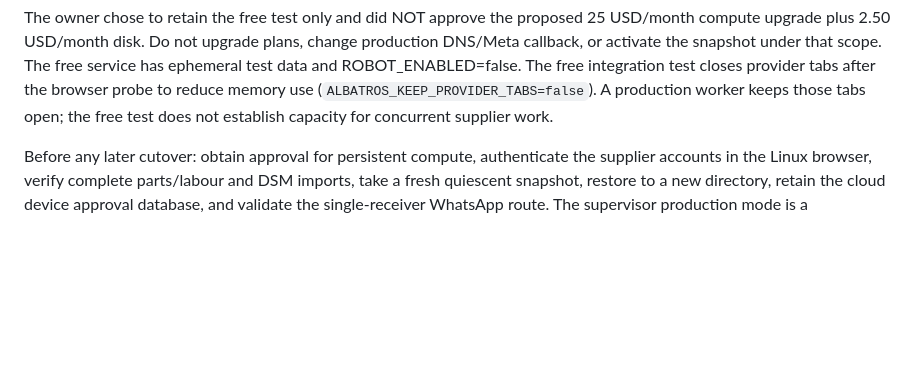
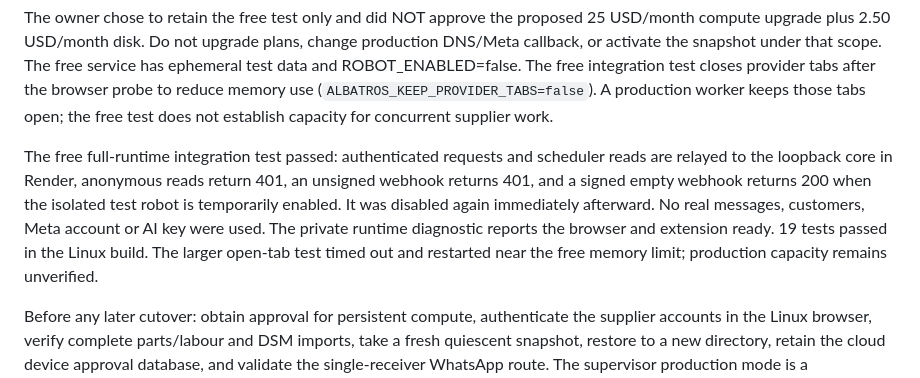
Before and after one commit to servicealbatros/AlbatrosWeb, a Markdown page: RENDER_DEPLOYMENT.md, the part around the change. Drawn GitHub-style; blank space fills up the shorter version.

Commit message:
Record successful isolated Render application and webhook tests

```diff
--- a/RENDER_DEPLOYMENT.md
+++ b/RENDER_DEPLOYMENT.md
@@ -27,6 +27,15 @@ The free service has ephemeral test data and ROBOT_ENABLED=false.
 The free integration test closes provider tabs after the browser probe to reduce
 memory use (`ALBATROS_KEEP_PROVIDER_TABS=false`). A production worker keeps those
 tabs open; the free test does not establish capacity for concurrent supplier work.
+
+The free full-runtime integration test passed: authenticated requests and
+scheduler reads are relayed to the loopback core in Render, anonymous reads
+return 401, an unsigned webhook returns 401, and a signed empty webhook returns
+200 when the isolated test robot is temporarily enabled. It was disabled again
+immediately afterward. No real messages, customers, Meta account or AI key were
+used. The private runtime diagnostic reports the browser and extension ready.
+19 tests passed in the Linux build. The larger open-tab test timed out and
+restarted near the free memory limit; production capacity remains unverified.
 
 Before any later cutover: obtain approval for persistent compute, authenticate
 the supplier accounts in the Linux browser, verify complete parts/labour and DSM
```
